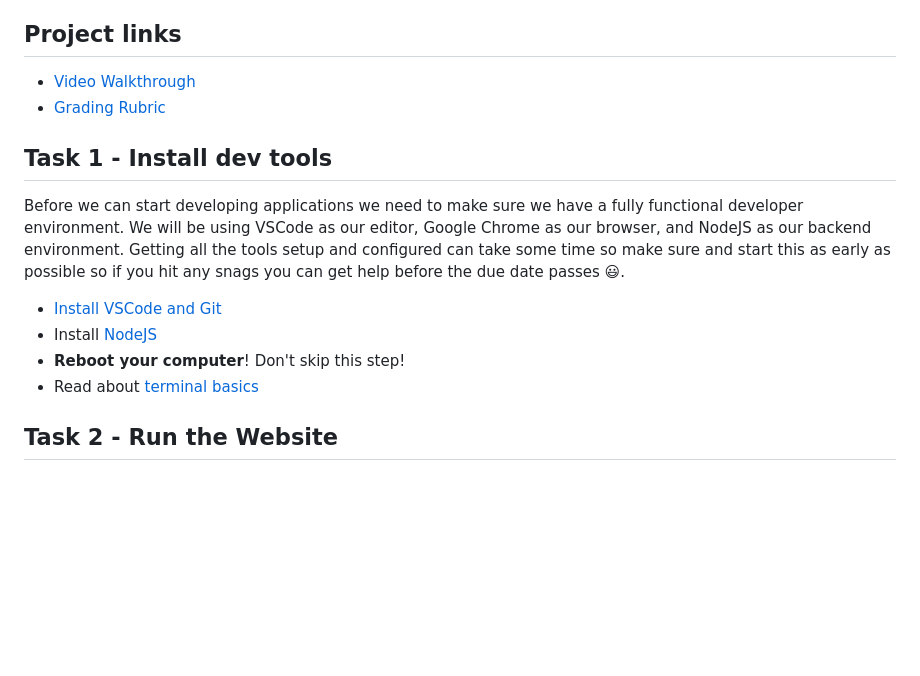
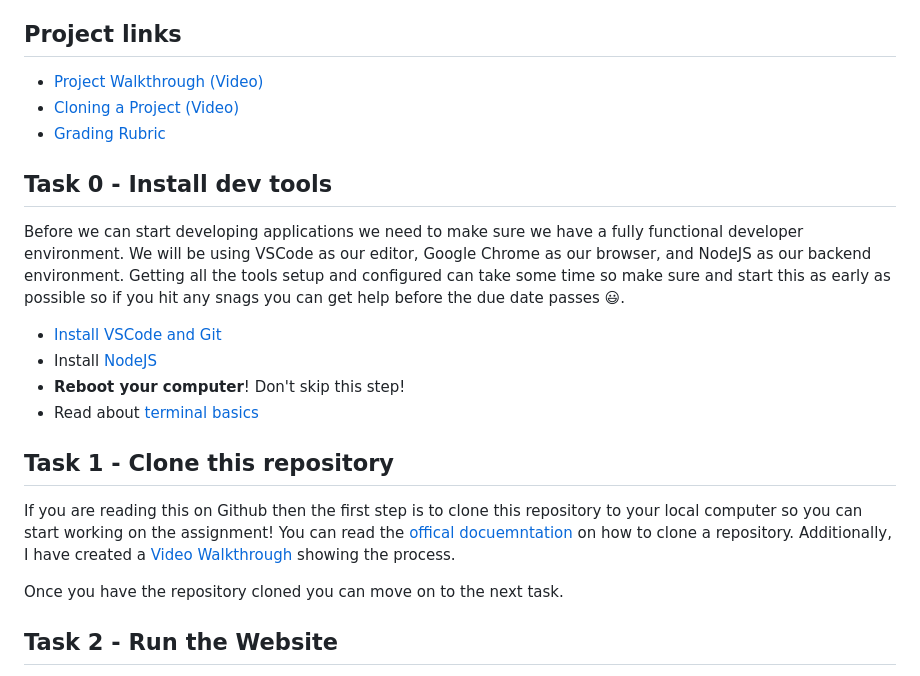
Before and after one commit to shanep/cs208-p1-starter, a Markdown page: README.md, the part around the change. Rendered like a GitHub page; blank space fills up the shorter version.

```diff
--- a/README.md
+++ b/README.md
@@ -13,10 +13,11 @@ will likely answer all your questions.
 
 ## Project links
 
-* [Video Walkthrough](https://youtub.com)
+* [Project Walkthrough (Video)](https://youtub.com)
+* [Cloning a Project (Video)](https://www.youtube.com/watch?v=fiPsHGi3Z_s)
 * [Grading Rubric](https://shanepanter.com/cs208/grading-rubric.html)
 
-## Task 1 - Install dev tools
+## Task 0 - Install dev tools
 
 Before we can start developing applications we need to make sure we have a fully
 functional developer environment. We will be using VSCode as our editor, Google
@@ -29,6 +30,16 @@ passes 😃.
 * Install [NodeJS](https://nodejs.org/en/download)
 * **Reboot your computer**! Don't skip this step!
 * Read about [terminal basics](https://code.visualstudio.com/docs/terminal/basics)
+
+## Task 1 - Clone this repository
+
+If you are reading this on Github then the first step is to clone this
+repository to your local computer so you can start working on the assignment!
+You can read the [offical docuemntation](https://code.visualstudio.com/docs/sourcecontrol/github#_cloning-a-repository)
+on how to clone a repository. Additionally, I have created a [Video
+Walkthrough](https://www.youtube.com/watch?v=fiPsHGi3Z_s) showing the process.
+
+Once you have the repository cloned you can move on to the next task.
 
 ## Task 2 - Run the Website
 
```
